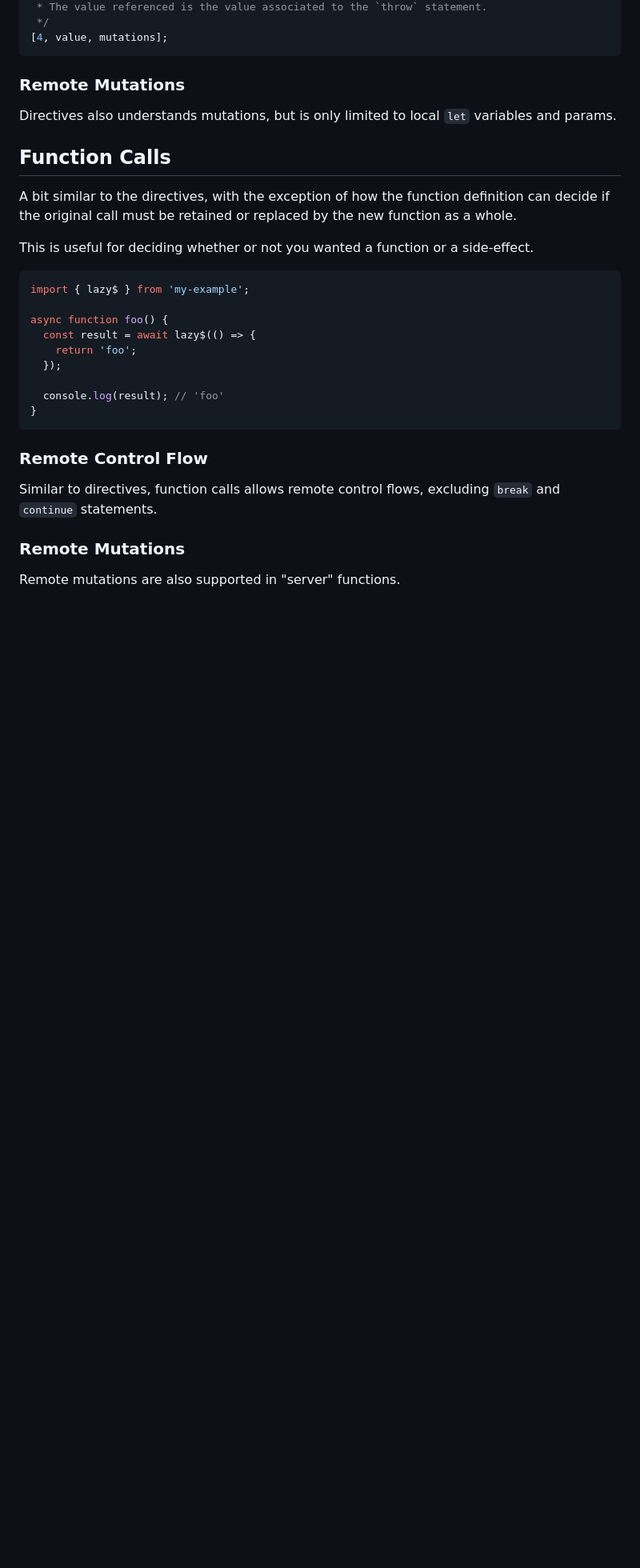
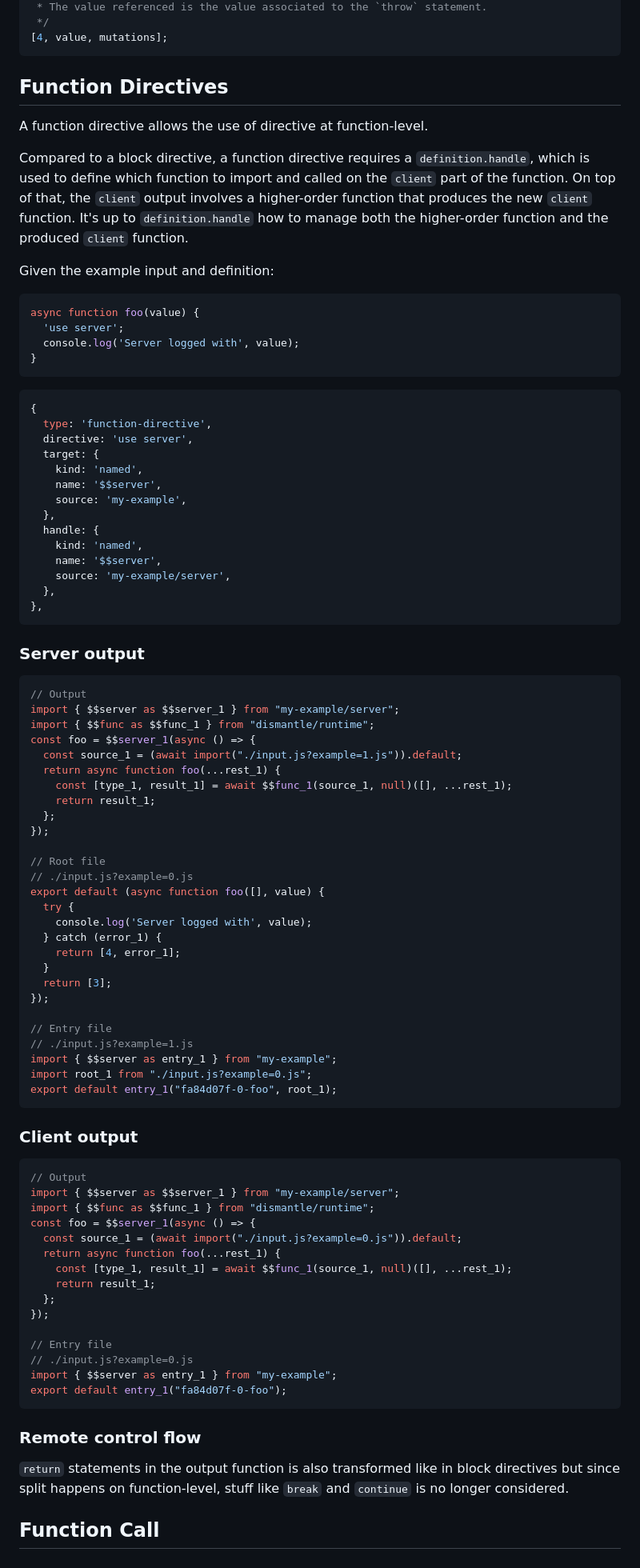
Before and after one commit to lxsmnsyc/dismantle, a Markdown page: docs/contracts.md, the part around the change printed below. Shown: that part at 80% size. Rendered like a GitHub page; blank space fills up the shorter version.

````diff
--- a/docs/contracts.md
+++ b/docs/contracts.md
@@ -97,33 +129,92 @@ Here's the following tuples:
 [4, value, mutations];
 ```
 
-### Remote Mutations
+## Function Directives
 
-Directives also understands mutations, but is only limited to local `let` variables and params.
+A function directive allows the use of directive at function-level.
 
-## Function Calls
+Compared to a block directive, a function directive requires a `definition.handle`, which is used to define which function to import and called on the `client` part of the function. On top of that, the `client` output involves a higher-order function that produces the new `client` function. It's up to `definition.handle` how to manage both the higher-order function and the produced `client` function.
 
-A bit similar to the directives, with the exception of how the function definition can decide
-if the original call must be retained or replaced by the new function as a whole.
-
-This is useful for deciding whether or not you wanted a function or a side-effect.
+Given the example input and definition:
 
 ```js
-import { lazy$ } from 'my-example';
-
-async function foo() {
-  const result = await lazy$(() => {
-    return 'foo';
-  });
-
-  console.log(result); // 'foo'
+async function foo(value) {
+  'use server';
+  console.log('Server logged with', value);
 }
 ```
 
-### Remote Control Flow
+```js
+{
+  type: 'function-directive',
+  directive: 'use server',
+  target: {
+    kind: 'named',
+    name: '$$server',
+    source: 'my-example',
+  },
+  handle: {
+    kind: 'named',
+    name: '$$server',
+    source: 'my-example/server',
+  },
+},
+```
 
-Similar to directives, function calls allows remote control flows, excluding `break` and `continue` statements.
+### Server output
 
-### Remote Mutations
+```js
+// Output
+import { $$server as $$server_1 } from "my-example/server";
+import { $$func as $$func_1 } from "dismantle/runtime";
+const foo = $$server_1(async () => {
+  const source_1 = (await import("./input.js?example=1.js")).default;
+  return async function foo(...rest_1) {
+    const [type_1, result_1] = await $$func_1(source_1, null)([], ...rest_1);
+    return result_1;
+  };
+});
 
-Remote mutations are also supported in "server" functions.
+// Root file
+// ./input.js?example=0.js
+export default (async function foo([], value) {
+  try {
+    console.log('Server logged with', value);
+  } catch (error_1) {
+    return [4, error_1];
+  }
+  return [3];
+});
+
+// Entry file
+// ./input.js?example=1.js
+import { $$server as entry_1 } from "my-example";
+import root_1 from "./input.js?example=0.js";
+export default entry_1("fa84d07f-0-foo", root_1);
+```
+
+### Client output
+
+```js
+// Output
+import { $$server as $$server_1 } from "my-example/server";
+import { $$func as $$func_1 } from "dismantle/runtime";
+const foo = $$server_1(async () => {
+  const source_1 = (await import("./input.js?example=0.js")).default;
+  return async function foo(...rest_1) {
+    const [type_1, result_1] = await $$func_1(source_1, null)([], ...rest_1);
+    return result_1;
+  };
+});
+
+// Entry file
+// ./input.js?example=0.js
+import { $$server as entry_1 } from "my-example";
+export default entry_1("fa84d07f-0-foo");
+```
+
+### Remote control flow
+
+`return` statements in the output function is also transformed like in block directives but since split happens on function-level, stuff like `break` and `continue` is no longer considered.
+
+## Function Call
````
Also changed, not shown: other parts of docs/contracts.md (+78 -46 lines).
